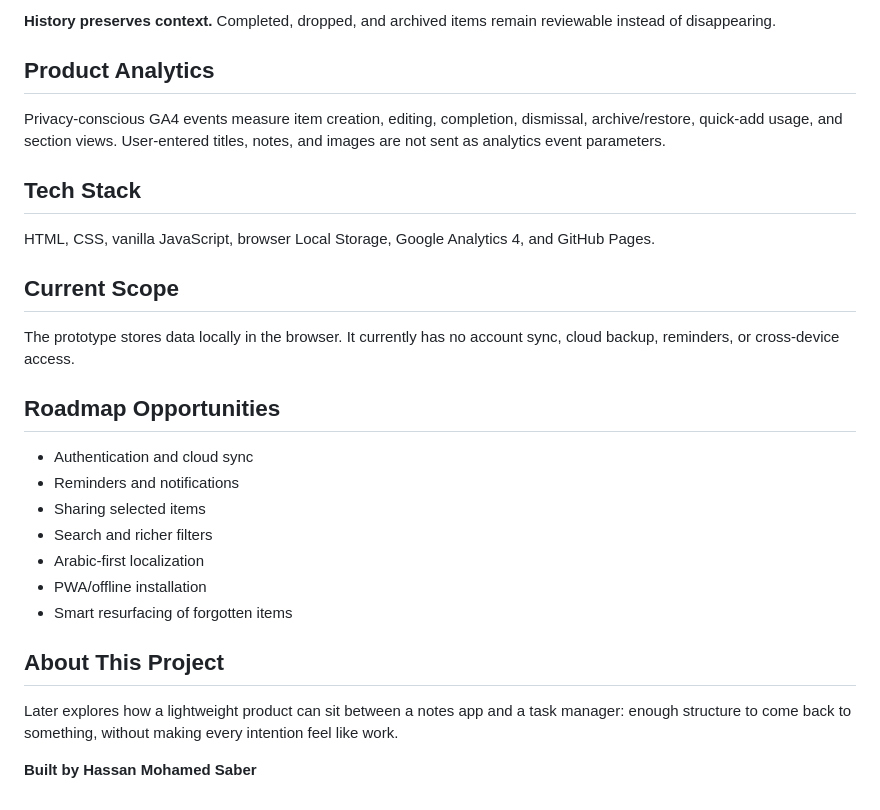
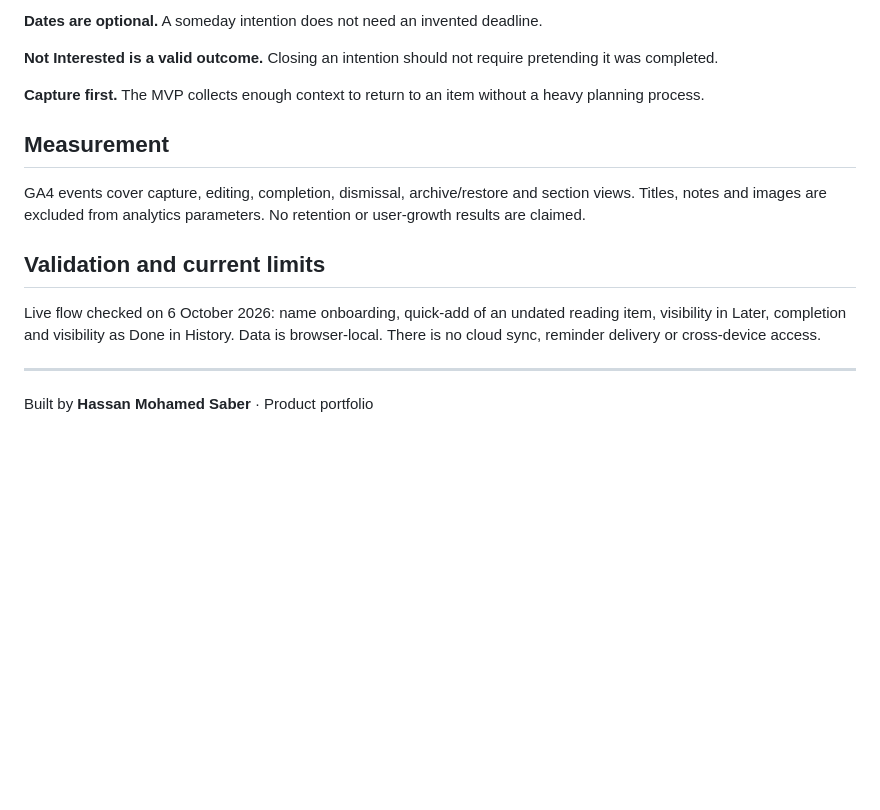
Before and after one commit to hassansaber1911-dot/Later-Ba3den, a Markdown page: README.md, the part around the change printed below. Rendered like a GitHub page; blank space fills up the shorter version.

```diff
--- a/README.md
+++ b/README.md
@@ -35,25 +32,15 @@ Dates are optional by design. An idea can live in Someday without inventing a de
 
-**History preserves context.** Completed, dropped, and archived items remain reviewable instead of disappearing.
+**Dates are optional.** A someday intention does not need an invented deadline.
 
-## Product Analytics
-Privacy-conscious GA4 events measure item creation, editing, completion, dismissal, archive/restore, quick-add usage, and section views. User-entered titles, notes, and images are not sent as analytics event parameters.
+**Not Interested is a valid outcome.** Closing an intention should not require pretending it was completed.
 
-## Tech Stack
-HTML, CSS, vanilla JavaScript, browser Local Storage, Google Analytics 4, and GitHub Pages.
+**Capture first.** The MVP collects enough context to return to an item without a heavy planning process.
 
-## Current Scope
-The prototype stores data locally in the browser. It currently has no account sync, cloud backup, reminders, or cross-device access.
+## Measurement
+GA4 events cover capture, editing, completion, dismissal, archive/restore and section views. Titles, notes and images are excluded from analytics parameters. No retention or user-growth results are claimed.
 
-## Roadmap Opportunities
-- Authentication and cloud sync
-- Reminders and notifications
-- Sharing selected items
-- Search and richer filters
-- Arabic-first localization
-- PWA/offline installation
-- Smart resurfacing of forgotten items
+## Validation and current limits
+Live flow checked on 6 October 2026: name onboarding, quick-add of an undated reading item, visibility in Later, completion and visibility as Done in History. Data is browser-local. There is no cloud sync, reminder delivery or cross-device access.
 
-## About This Project
-Later explores how a lightweight product can sit between a notes app and a task manager: enough structure to come back to something, without making every intention feel like work.
-
-**Built by Hassan Mohamed Saber**
+---
+Built by **Hassan Mohamed Saber** · Product portfolio
```
Also changed, not shown: other parts of README.md (+20 -23 lines), assets/history.jpg (added), assets/home.jpg (added), 1 other file.
